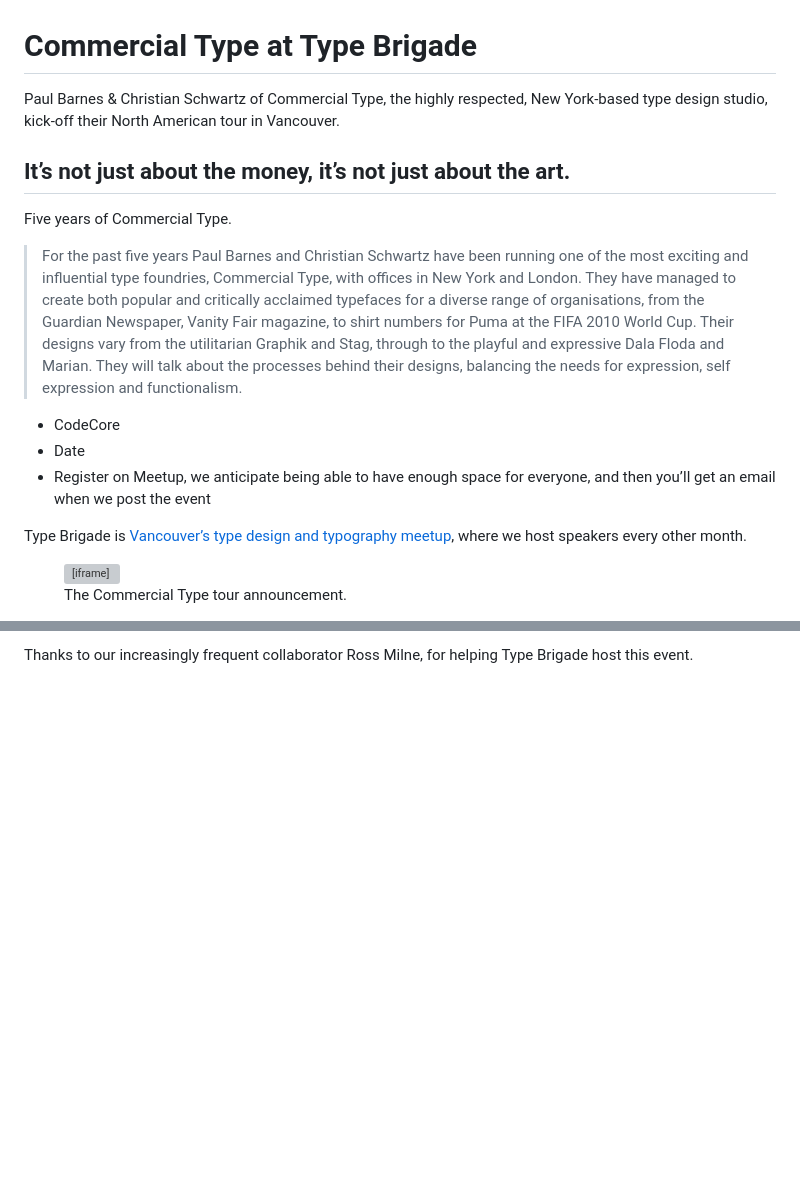
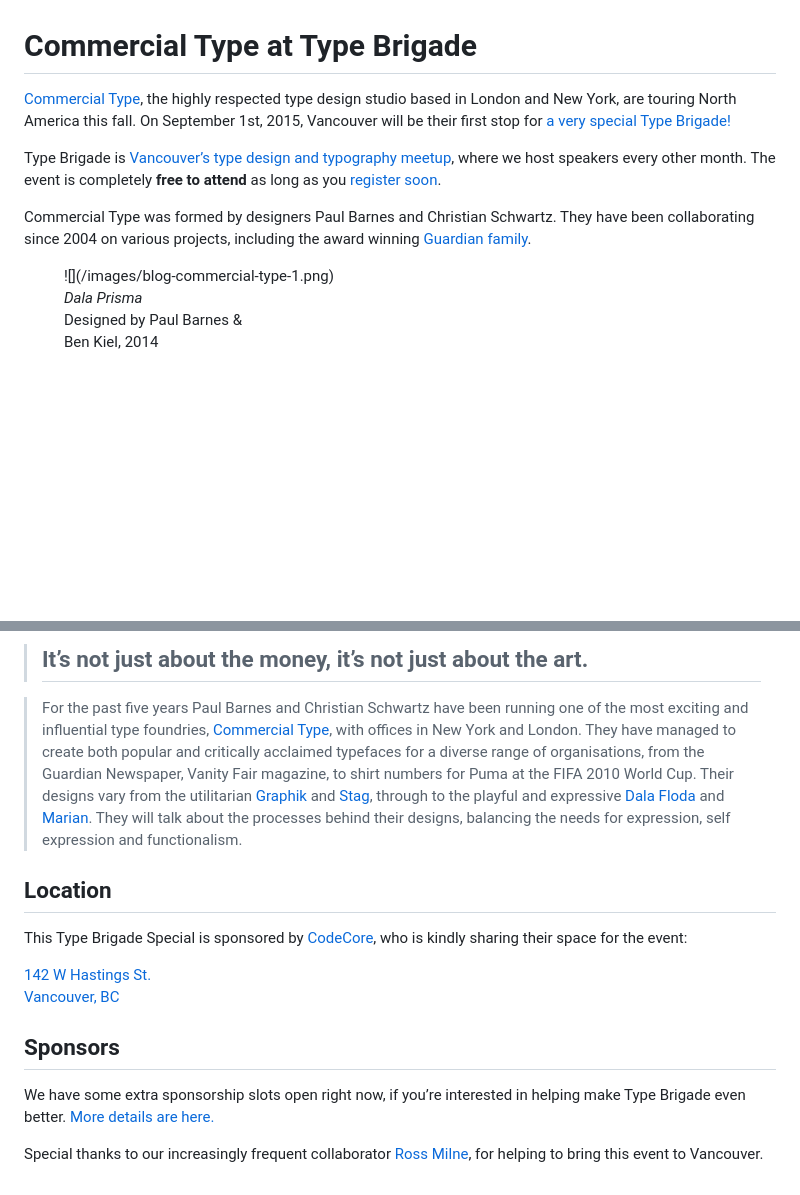
Before and after one commit to typebrigade/typebrigade.com, a Markdown page: blog/commercial-type-at-type-brigade.md, 2 parts joined by grey strips. GitHub-like rendering; blank space fills up the shorter version; grey boxes are pictures that could not be loaded.

Commit message:
Updates Commercial Type blog post

```diff
--- a/blog/commercial-type-at-type-brigade.md
+++ b/blog/commercial-type-at-type-brigade.md
@@ -1,22 +1,16 @@
 # Commercial Type at Type Brigade
 
-Paul Barnes & Christian Schwartz of Commercial Type, the highly respected, New York-based type design studio, kick-off their North American tour in Vancouver.
+[Commercial Type](https://commercialtype.com/), the highly respected type design studio based in London and New York, are touring North America this fall. On September 1st, 2015, Vancouver will be their first stop for [a very special Type Brigade!](http://www.meetup.com/typebrigade/events/224125426/)
 
-## It’s not just about the money, it’s not just about the art.
-Five years of Commercial Type.
+Type Brigade is [Vancouver’s type design and typography meetup](http://meetup.com/typebrigade), where we host speakers every other month. The event is completely __free to attend__ as long as you [register soon](http://www.meetup.com/typebrigade/events/224125426/).
 
-> For the past five years Paul Barnes and Christian Schwartz have been running one of the most exciting and influential type foundries, Commercial Type, with offices in New York and London. They have managed to create both popular and critically acclaimed typefaces for a diverse range of organisations, from the Guardian Newspaper, Vanity Fair magazine, to shirt numbers for Puma at the FIFA 2010 World Cup. Their designs vary from the utilitarian Graphik and Stag, through to the playful and expressive Dala Floda and Marian. They will talk about the processes behind their designs, balancing the needs for expression, self expression and functionalism.
+Commercial Type was formed by designers Paul Barnes and Christian Schwartz. They have been collaborating since 2004 on various
+projects, including the award winning [Guardian family](http://showcase.commercialtype.com/guardian).
 
-- CodeCore
-- Date
-- Register on Meetup, we anticipate being able to have enough space for everyone, and then you’ll get an email when we post the event
-
-Type Brigade is [Vancouver’s type design and typography meetup](http://meetup.com/typebrigade), where we host speakers every other month.
-
-<figure class="figure--embed figure--square figure--aside figure--border">
-  <div class="embed-container">
-    <iframe async src="https://instagram.com/p/5XJ3yJuGQC/embed/" frameborder="0" scrolling="no" allowtransparency="true"></iframe>
-  </div>
-  <figcaption>The Commercial Type tour announcement.</figcaption>
+<figure class="figure--aside figure--breakout">
+![](/images/blog-commercial-type-1.png)
+<figcaption><p><cite>Dala Prisma</cite><br/>
+Designed by Paul Barnes &<br/>
+Ben Kiel, 2014</p>
 </figure>
 
@@ -30,2 +18,21 @@ Type Brigade is [Vancouver’s type design and typography meetup](http://meetup.
 
-Thanks to our increasingly frequent collaborator Ross Milne, for helping Type Brigade host this event.
+> ## It’s not just about the money, it’s not just about the art.
+
+> For the past five years Paul Barnes and Christian Schwartz have been running one of the most exciting and influential type foundries, [Commercial Type](https://commercialtype.com/), with offices in New York and London. They have managed to create both popular and critically acclaimed typefaces for a diverse range of organisations, from the Guardian Newspaper, Vanity Fair magazine, to shirt numbers for Puma at the <abbr class="caps">FIFA</abbr> 2010 World Cup. Their designs vary from the utilitarian [Graphik](https://commercialtype.com/typefaces/graphik) and [Stag](https://commercialtype.com/typefaces/stag), through to the playful and expressive [Dala Floda](https://commercialtype.com/typefaces/dala_floda) and [Marian](https://commercialtype.com/typefaces/marian). They will talk about the processes behind their designs, balancing the needs for expression, self expression and functionalism.
+
+## Location
+
+This Type Brigade Special is sponsored by [CodeCore](http://codecore.ca/), who is kindly sharing their space for the event:
+
+<address>
+<a href="https://www.google.ca/maps/place/142+W+Hastings+St,+Vancouver,+BC+V6B/@49.2821585,-123.1086794,17z/data=!3m1!4b1!4m2!3m1!1s0x5486717984d4ef63:0x695af2b5a31aca7b?hl=en">
+142 W Hastings St.<br/>
+Vancouver, <abbr class="caps">BC</abbr>
+</a>
+</addrees>
+
+## Sponsors
+
+We have some extra sponsorship slots open right now, if you’re interested in helping make Type Brigade even better. [More details are here.](/sponsors)
+
+Special thanks to our increasingly frequent collaborator [Ross Milne](https://twitter.com/sincerelyross), for helping to bring this event to Vancouver.
```
Also changed, not shown: other parts of blog/commercial-type-at-type-brigade.md (+1 -7 lines), images/blog-commercial-type-1.png (added).
